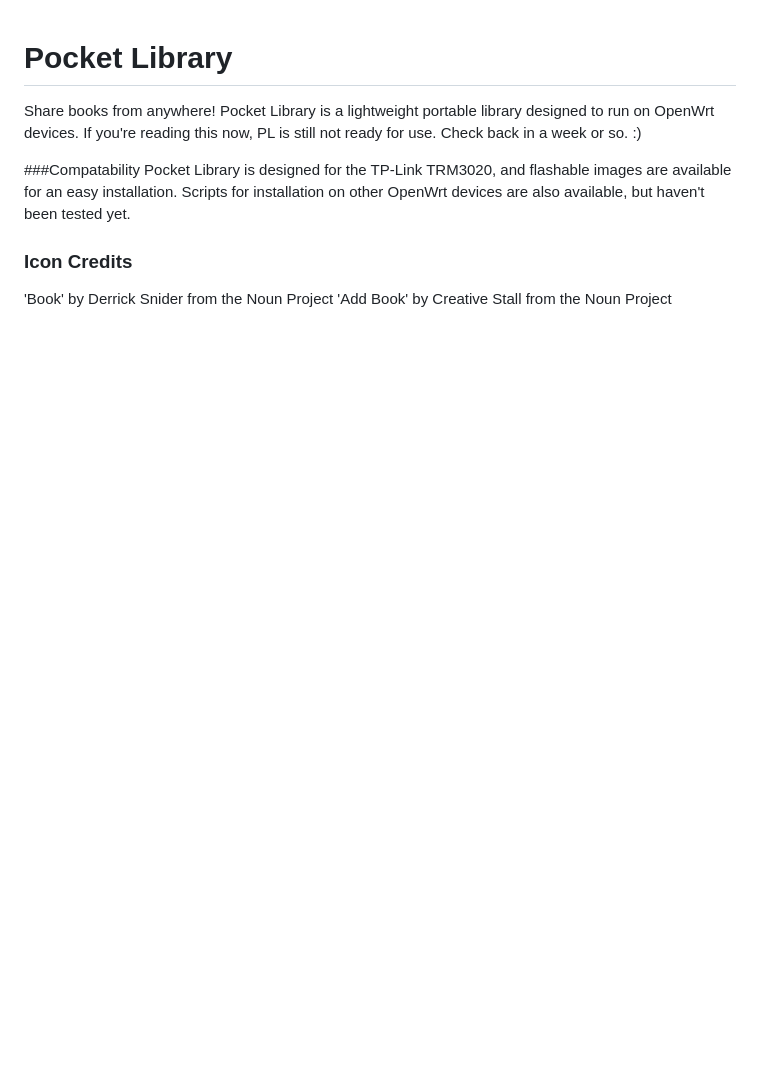
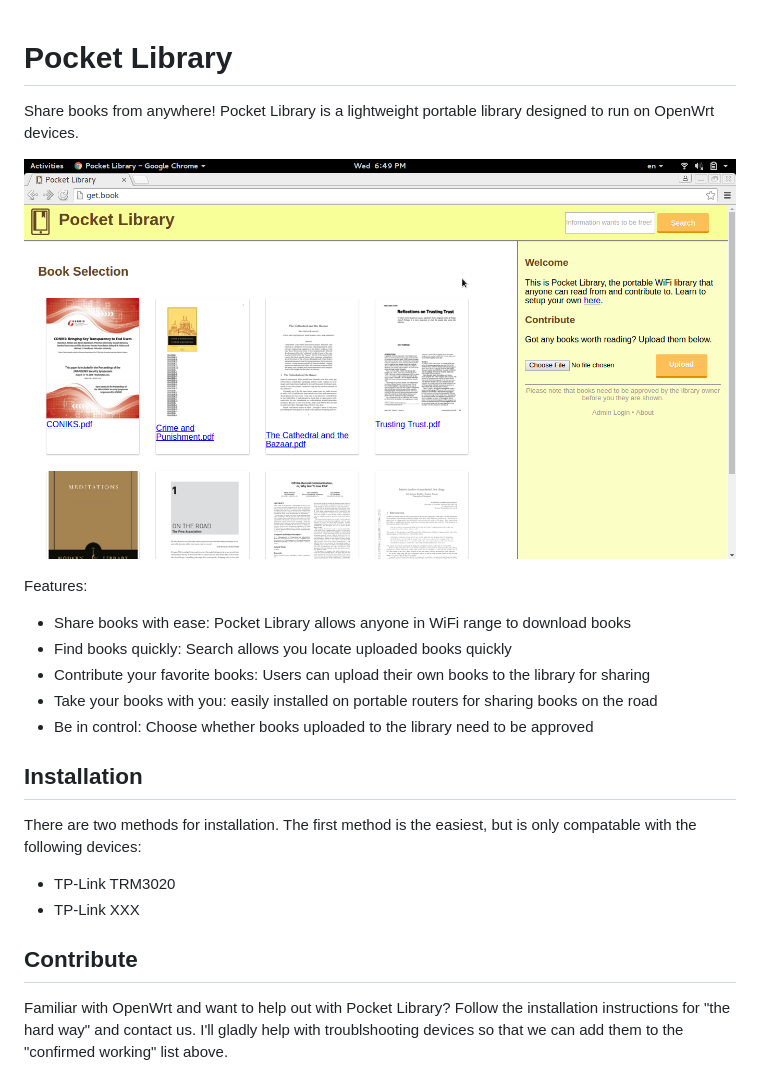
Before and after one commit to 0xPoly/pocket-library, a Markdown page: README.md, the part around the change. Rendered like a GitHub page; pictures changed too: screenshot.png (added); blank space fills up the shorter version.

Commit message:
working towards v1.0

```diff
--- a/README.md
+++ b/README.md
@@ -1,14 +1,26 @@
 Pocket Library
 ==============
 Share books from anywhere! Pocket Library is a lightweight portable library designed to run on
-OpenWrt devices. If you're reading this now, PL is still not ready for use. Check back in a
-week or so. :)
+OpenWrt devices.
 
-###Compatability
-Pocket Library is designed for the TP-Link TRM3020, and flashable images are available for an
-easy installation. Scripts for installation on other OpenWrt devices are also available, but
-haven't been tested yet.
+![screenshot](screenshot.png)
 
-### Icon Credits
-'Book' by Derrick Snider from the Noun Project
-'Add Book' by Creative Stall from the Noun Project
+Features:
+
+ * Share books with ease: Pocket Library allows anyone in WiFi range to download books
+ * Find books quickly: Search allows you locate uploaded books quickly
+ * Contribute your favorite books: Users can upload their own books to the library for sharing
+ * Take your books with you: easily installed on portable routers for sharing books on the road
+ * Be in control: Choose whether books uploaded to the library need to be approved
+
+## Installation
+There are two methods for installation. The first method is the easiest, but is only compatable
+with the following devices:
+
+* TP-Link TRM3020
+* TP-Link XXX
+
+## Contribute
+Familiar with OpenWrt and want to help out with Pocket Library? Follow the installation
+instructions for "the hard way" and contact us. I'll gladly help with troublshooting
+devices so that we can add them to the "confirmed working" list above.
```
Also changed, not shown: 2 other files.
